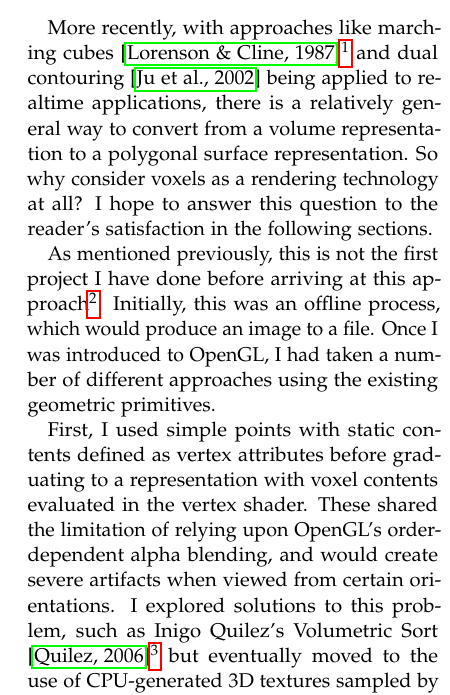
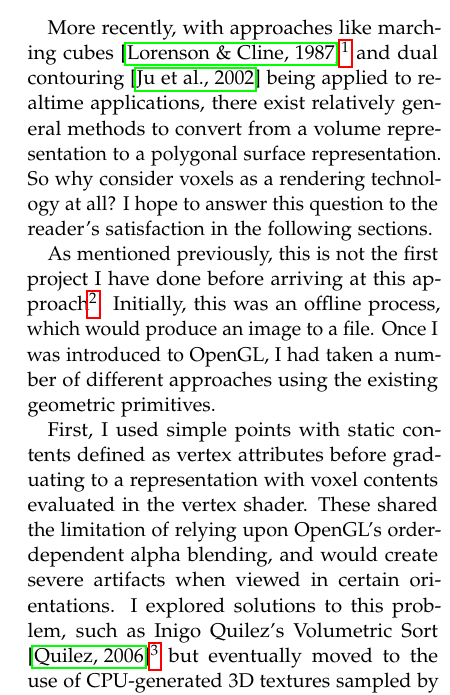
Before and after one commit to 0xBAMA/0xBAMA.github.io, a LaTeX paper (resources/voraldo_paper/Voraldo.tex): part of one column of page 2 of 7, cut so that both start at the same text. Compiled offline with pdfLaTeX.

Commit message:
minor edits

```diff
--- a/resources/voraldo_paper/Voraldo.tex
+++ b/resources/voraldo_paper/Voraldo.tex
@@ -131,11 +131,11 @@ During the 1990's, there were a number of video games which were released that m
 \item Dwarf Fortress (Bay 12, 2006)
 \end{itemize}
 
-More recently, with approaches like marching cubes \cite{MarchingCubes}\footnote{Originally developed for visualization of medical data like CAT, MRI and PET scans.} and dual contouring \cite{DualContour} being applied to realtime applications, there is a relatively general way to convert from a volume representation to a polygonal surface representation. So why consider voxels as a rendering technology at all? I hope to answer this question to the reader's satisfaction in the following sections.
+More recently, with approaches like marching cubes \cite{MarchingCubes}\footnote{Originally developed for visualization of medical data like CAT, MRI and PET scans.} and dual contouring \cite{DualContour} being applied to realtime applications, there exist relatively general methods to convert from a volume representation to a polygonal surface representation. So why consider voxels as a rendering technology at all? I hope to answer this question to the reader's satisfaction in the following sections.
 
 As mentioned previously, this is not the first project I have done before arriving at this approach\footnote{See \url{https://jbaker.graphics/writings/voraldo_history.html} for more information on older approaches.}. Initially, this was an offline process, which would produce an image to a file. Once I was introduced to OpenGL, I had taken a number of different approaches using the existing geometric primitives.
 
-First, I used simple points with static contents defined as vertex attributes before graduating to a representation with voxel contents evaluated in the vertex shader. These shared the limitation of relying upon OpenGL's order-dependent alpha blending, and would create severe artifacts when viewed from certain orientations. I explored solutions to this problem, such as Inigo Quilez's Volumetric Sort \cite{VolSort}\footnote{This keeps many copies of the data, in different orderings, and swaps out which is being used for display when back-to-front ordering would be violated, due to rotation.} but eventually moved to the use of CPU-generated 3D textures sampled by polygonal slices. In this case, maintaining front-to-back ordering is much simpler but when viewed side-on the polygons disappear.
+First, I used simple points with static contents defined as vertex attributes before graduating to a representation with voxel contents evaluated in the vertex shader. These shared the limitation of relying upon OpenGL's order-dependent alpha blending, and would create severe artifacts when viewed in certain orientations. I explored solutions to this problem, such as Inigo Quilez's Volumetric Sort \cite{VolSort}\footnote{This keeps many copies of the data, in different orderings, and swaps out which is being used for display when back-to-front ordering would be violated, due to rotation.} but eventually moved to the use of CPU-generated 3D textures sampled by polygonal slices. In this case, maintaining front-to-back ordering is much simpler but when viewed side-on the polygons disappear.
 
 To overcome these limitations, and to move more computation to the GPU, I stopped using OpenGL primitives at all and explored the use of the 4.2 Image Load/Store functionality \cite{ImgLoadStoreWiki}, which provides a GLSL interface for read/write access where texture samplers provide read-only access. Through a combination of this and the use of two triangles to cover the screen \cite{RWWTT}, the fragment shader became a very good place to composite samples through this volume\footnote{This led to the display method used in Voraldo v1.0 - for more information, see \url{https://jbaker.graphics/writings/voraldo.html}.}.
 
```
Also changed, not shown: 1 other file.
